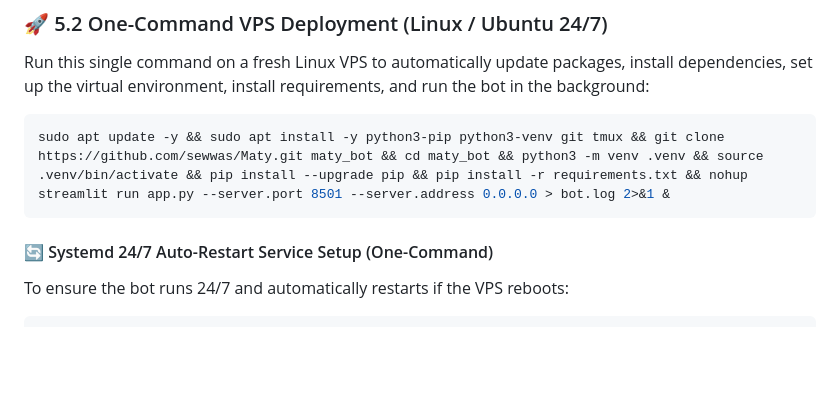
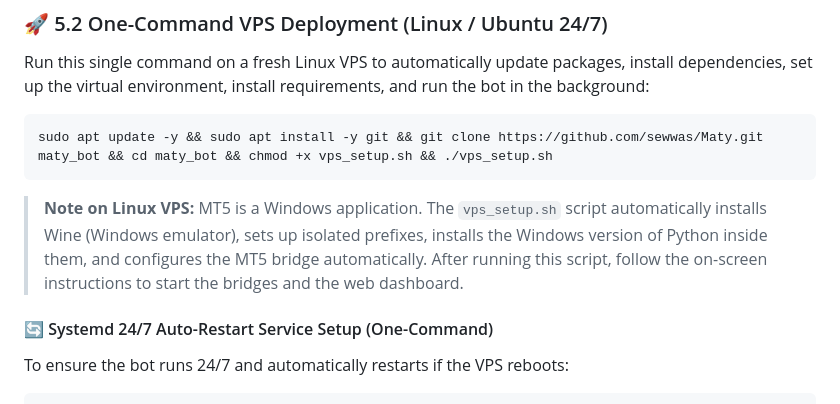
Before and after one commit to sewwas/Maty, a Markdown page: DOC.md, the part around the change. Rendered like a GitHub page; blank space fills up the shorter version.

Commit message:
Update Linux deployment docs for Wine MT5 bridge workflow

````diff
--- a/DOC.md
+++ b/DOC.md
@@ -405,8 +405,10 @@ To start the Streamlit trading dashboard locally:
 Run this single command on a fresh Linux VPS to automatically update packages, install dependencies, set up the virtual environment, install requirements, and run the bot in the background:
 
 ```bash
-sudo apt update -y && sudo apt install -y python3-pip python3-venv git tmux && git clone https://github.com/sewwas/Maty.git maty_bot && cd maty_bot && python3 -m venv .venv && source .venv/bin/activate && pip install --upgrade pip && pip install -r requirements.txt && nohup streamlit run app.py --server.port 8501 --server.address 0.0.0.0 > bot.log 2>&1 &
+sudo apt update -y && sudo apt install -y git && git clone https://github.com/sewwas/Maty.git maty_bot && cd maty_bot && chmod +x vps_setup.sh && ./vps_setup.sh
 ```
+
+> **Note on Linux VPS:** MT5 is a Windows application. The `vps_setup.sh` script automatically installs Wine (Windows emulator), sets up isolated prefixes, installs the Windows version of Python inside them, and configures the MT5 bridge automatically. After running this script, follow the on-screen instructions to start the bridges and the web dashboard.
 
 #### 🔄 Systemd 24/7 Auto-Restart Service Setup (One-Command)
 To ensure the bot runs 24/7 and automatically restarts if the VPS reboots:
````
